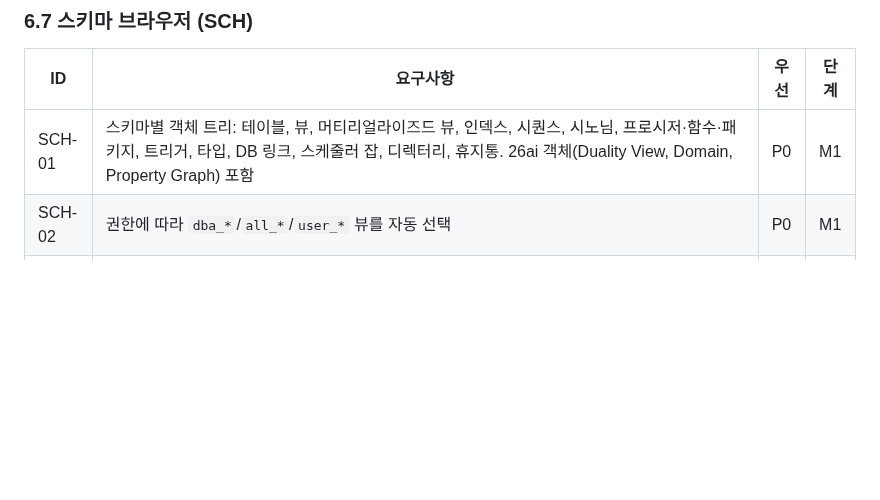
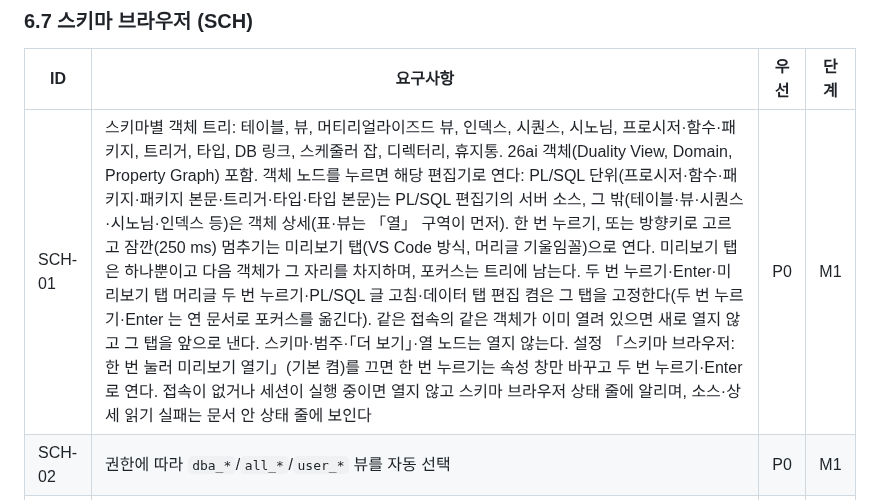
Before and after one commit to jongik-sv/oranda, a Markdown page: docs/PRD.md, the part around the change. Drawn GitHub-style; blank space fills up the shorter version.

```diff
--- a/docs/PRD.md
+++ b/docs/PRD.md
@@ -228,7 +228,7 @@
 ### 6.7 스키마 브라우저 (SCH)
 | ID | 요구사항 | 우선 | 단계 |
 |---|---|---|---|
-| SCH-01 | 스키마별 객체 트리: 테이블, 뷰, 머티리얼라이즈드 뷰, 인덱스, 시퀀스, 시노님, 프로시저·함수·패키지, 트리거, 타입, DB 링크, 스케줄러 잡, 디렉터리, 휴지통. 26ai 객체(Duality View, Domain, Property Graph) 포함 | P0 | M1 |
+| SCH-01 | 스키마별 객체 트리: 테이블, 뷰, 머티리얼라이즈드 뷰, 인덱스, 시퀀스, 시노님, 프로시저·함수·패키지, 트리거, 타입, DB 링크, 스케줄러 잡, 디렉터리, 휴지통. 26ai 객체(Duality View, Domain, Property Graph) 포함. 객체 노드를 누르면 해당 편집기로 연다: PL/SQL 단위(프로시저·함수·패키지·패키지 본문·트리거·타입·타입 본문)는 PL/SQL 편집기의 서버 소스, 그 밖(테이블·뷰·시퀀스·시노님·인덱스 등)은 객체 상세(표·뷰는 「열」 구역이 먼저). 한 번 누르기, 또는 방향키로 고르고 잠깐(250 ms) 멈추기는 미리보기 탭(VS Code 방식, 머리글 기울임꼴)으로 연다. 미리보기 탭은 하나뿐이고 다음 객체가 그 자리를 차지하며, 포커스는 트리에 남는다. 두 번 누르기·Enter·미리보기 탭 머리글 두 번 누르기·PL/SQL 글 고침·데이터 탭 편집 켬은 그 탭을 고정한다(두 번 누르기·Enter 는 연 문서로 포커스를 옮긴다). 같은 접속의 같은 객체가 이미 열려 있으면 새로 열지 않고 그 탭을 앞으로 낸다. 스키마·범주·「더 보기」·열 노드는 열지 않는다. 설정 「스키마 브라우저: 한 번 눌러 미리보기 열기」(기본 켬)를 끄면 한 번 누르기는 속성 창만 바꾸고 두 번 누르기·Enter 로 연다. 접속이 없거나 세션이 실행 중이면 열지 않고 스키마 브라우저 상태 줄에 알리며, 소스·상세 읽기 실패는 문서 안 상태 줄에 보인다 | P0 | M1 |
 | SCH-02 | 권한에 따라 `dba_*`/`all_*`/`user_*` 뷰를 자동 선택 | P0 | M1 |
 | SCH-03 | 객체 상세: 컬럼(도메인·주석·가상·identity·invisible), 제약, 인덱스, 트리거(뷰는 INSTEAD OF), 참조됨(이 테이블의 키를 참조하는 외래키), 파티션, 권한, 의존 관계, 통계, 크기. 표·뷰·머티리얼라이즈드 뷰는 「열」 바로 뒤에 데이터 탭(SQL Developer 테이블 편집기의 Data 탭·DataGrip 테이블 데이터 보기 대응): 그 탭을 처음 고를 때만 읽고(표 `SELECT t.ROWID, t.* FROM 소유자.이름 t`, 뷰 `SELECT * FROM 소유자.이름`) 상세 문서의 세션으로 정책 관문을 거친다. 결과 그리드와 같이 필요한 만큼 가져오기·거르기 줄(WHERE·ORDER BY)·선택 집계·행 수 세기·모두 가져오기·복사·새로 고침을 쓰고, 표는 「편집」을 켜면 ROWID 로 행을 고친다(DML 미리보기 뒤 반영·커밋, 읽기 전용 접속은 편집 불가). 스키마 브라우저 아래 속성 창에는 두지 않는다 | P0 | M1 |
 | SCH-04 | DDL 보기: `DBMS_METADATA.GET_DDL`(서버가 지원하면 `DBMS_DEVELOPER.GET_METADATA` 우선 검토). 저장 속성 표시 여부 옵션 | P0 | M1 |
```
Also changed, not shown: docs/design/ui-shell.md (+7 -2 lines).
